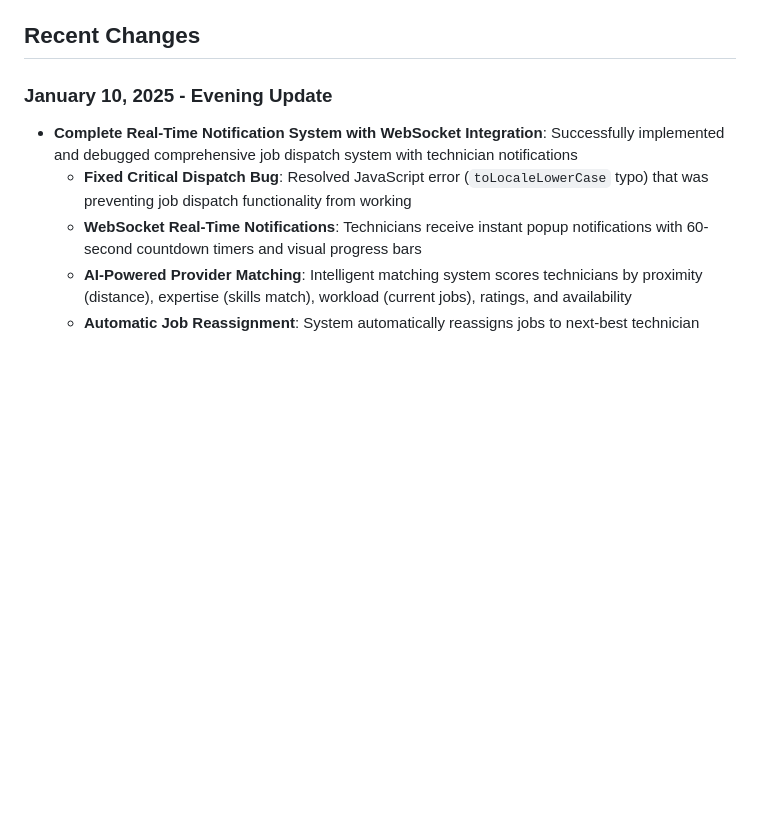
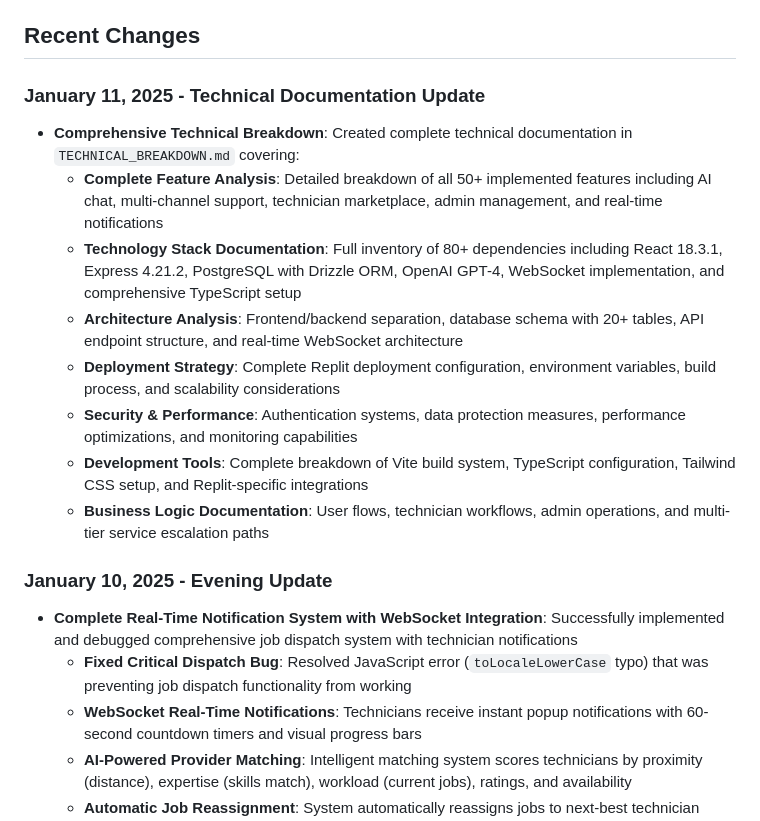
Before and after one commit to georgeskoz/AI-TechGPT, a Markdown page: replit.md, the part around the change. GitHub-like rendering; blank space fills up the shorter version.

```diff
--- a/replit.md
+++ b/replit.md
@@ -101,6 +101,16 @@ TechGPT is a full-stack web application that provides AI-powered technical suppo
 - `npm run db:push`: Push database schema changes
 
 ## Recent Changes
+
+### January 11, 2025 - Technical Documentation Update
+- **Comprehensive Technical Breakdown**: Created complete technical documentation in `TECHNICAL_BREAKDOWN.md` covering:
+  - **Complete Feature Analysis**: Detailed breakdown of all 50+ implemented features including AI chat, multi-channel support, technician marketplace, admin management, and real-time notifications
+  - **Technology Stack Documentation**: Full inventory of 80+ dependencies including React 18.3.1, Express 4.21.2, PostgreSQL with Drizzle ORM, OpenAI GPT-4, WebSocket implementation, and comprehensive TypeScript setup
+  - **Architecture Analysis**: Frontend/backend separation, database schema with 20+ tables, API endpoint structure, and real-time WebSocket architecture
+  - **Deployment Strategy**: Complete Replit deployment configuration, environment variables, build process, and scalability considerations
+  - **Security & Performance**: Authentication systems, data protection measures, performance optimizations, and monitoring capabilities
+  - **Development Tools**: Complete breakdown of Vite build system, TypeScript configuration, Tailwind CSS setup, and Replit-specific integrations
+  - **Business Logic Documentation**: User flows, technician workflows, admin operations, and multi-tier service escalation paths
 
 ### January 10, 2025 - Evening Update
 - **Complete Real-Time Notification System with WebSocket Integration**: Successfully implemented and debugged comprehensive job dispatch system with technician notifications
```
Also changed, not shown: TECHNICAL_BREAKDOWN.md (added, +518 -0 lines).
